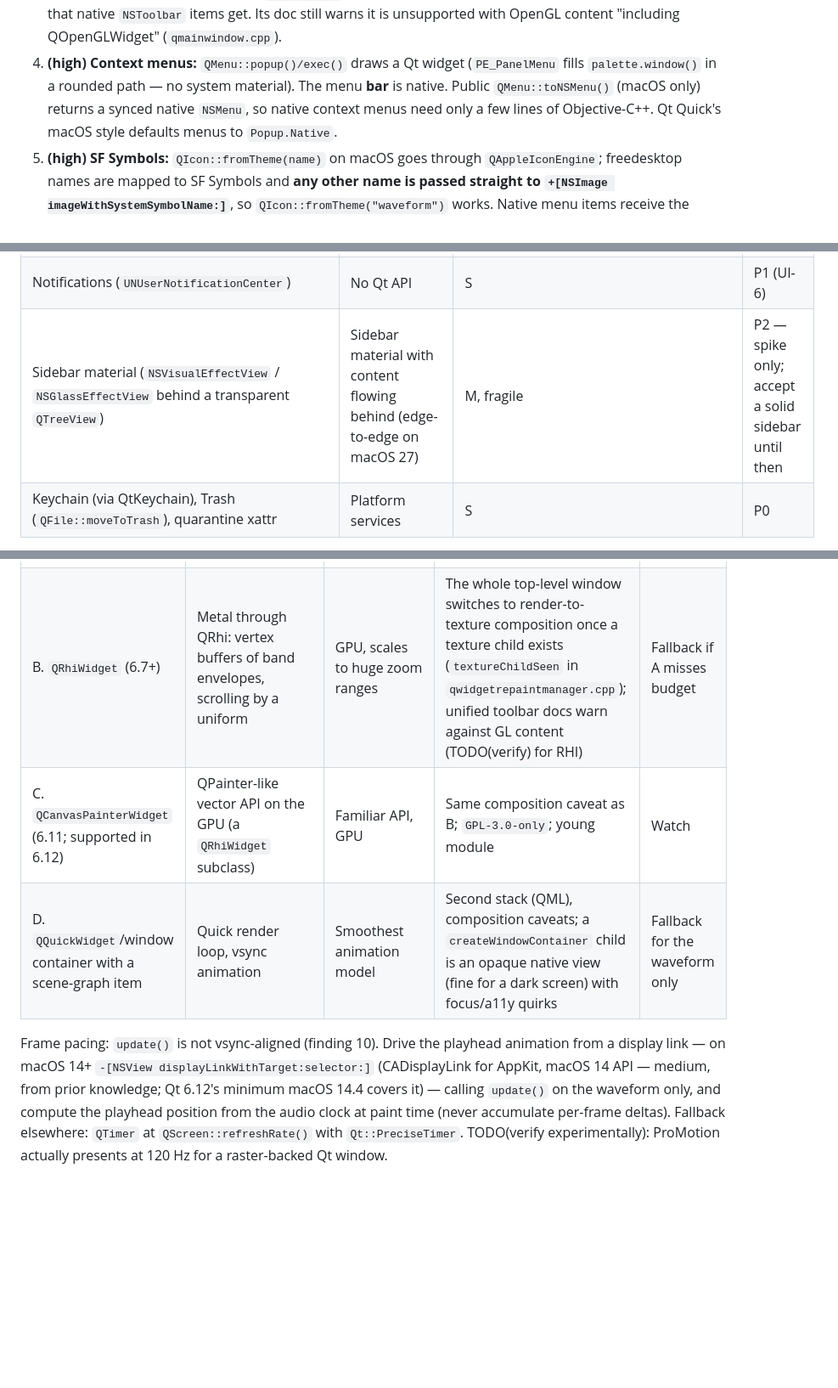
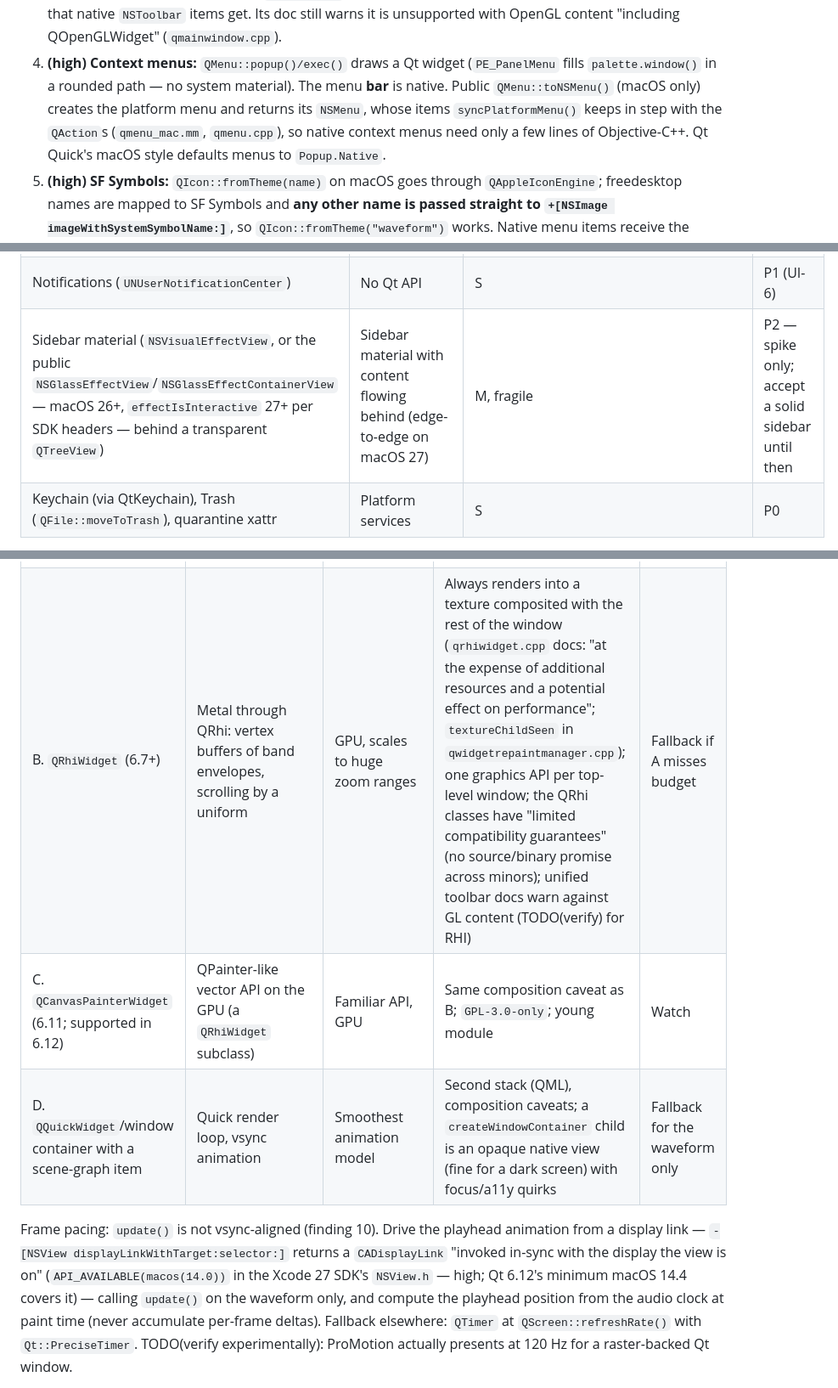
Before and after one commit to usr-ein/selecta, a Markdown page: references/qt-app-architecture.md, 3 parts joined by grey strips. Shown at 85% size. Rendered like a GitHub page; blank space fills up the shorter version.

Commit message:
references: qt-app-architecture — verify display link, glass view, QRhiWidget caveats in SDK/Qt source
Co-Authored-By: Claude Opus 5.5 <noreply@anthropic.com>

```diff
--- a/references/qt-app-architecture.md
+++ b/references/qt-app-architecture.md
@@ -58,8 +58,9 @@
    Qt-drawn `QToolButton`s, so they **do not get the Liquid Glass toolbar capsules** that native `NSToolbar` items get.
    Its doc still warns it is unsupported with OpenGL content "including QOpenGLWidget" (`qmainwindow.cpp`).
 4. **(high) Context menus:** `QMenu::popup()/exec()` draws a Qt widget (`PE_PanelMenu` fills `palette.window()` in a
-   rounded path — no system material). The menu **bar** is native. Public `QMenu::toNSMenu()` (macOS only) returns a
-   synced native `NSMenu`, so native context menus need only a few lines of Objective-C++. Qt Quick's macOS style
+   rounded path — no system material). The menu **bar** is native. Public `QMenu::toNSMenu()` (macOS only) creates the
+   platform menu and returns its `NSMenu`, whose items `syncPlatformMenu()` keeps in step with the `QAction`s
+   (`qmenu_mac.mm`, `qmenu.cpp`), so native context menus need only a few lines of Objective-C++. Qt Quick's macOS style
    defaults menus to `Popup.Native`.
 5. **(high) SF Symbols:** `QIcon::fromTheme(name)` on macOS goes through `QAppleIconEngine`; freedesktop names are mapped
    to SF Symbols and **any other name is passed straight to `+[NSImage imageWithSystemSymbolName:]`**, so
@@ -177,7 +178,7 @@ Linux/Windows):
 | Native context menus via `QMenu::toNSMenu()` + `-[NSMenu popUpMenuPositioningItem:atLocation:inView:]` | Glass/material menus, SF Symbol images, native keyboard handling | S | P0 |
 | Vsync ticker (`-[NSView displayLinkWithTarget:selector:]`, macOS 14+) driving waveform `update()` | Judder-free 120 Hz scrolling | S | P0 (M5) |
 | Notifications (`UNUserNotificationCenter`) | No Qt API | S | P1 (UI-6) |
-| Sidebar material (`NSVisualEffectView` / `NSGlassEffectView` behind a transparent `QTreeView`) | Sidebar material with content flowing behind (edge-to-edge on macOS 27) | M, fragile | P2 — spike only; accept a solid sidebar until then |
+| Sidebar material (`NSVisualEffectView`, or the public `NSGlassEffectView`/`NSGlassEffectContainerView` — macOS 26+, `effectIsInteractive` 27+ per SDK headers — behind a transparent `QTreeView`) | Sidebar material with content flowing behind (edge-to-edge on macOS 27) | M, fragile | P2 — spike only; accept a solid sidebar until then |
 | Keychain (via QtKeychain), Trash (`QFile::moveToTrash`), quarantine xattr | Platform services | S | P0 |
 
 Fallbacks: on Linux/Windows the same interfaces map to `QToolBar`, `QMenu::exec`, `QTimer`, `QSystemTrayIcon`.
@@ -265,13 +266,14 @@ range overlay. Analysis (bands, peaks) is the audio note's job; this section is
 | Option | How | Pros | Cons | Verdict |
 |---|---|---|---|---|
 | A. `QWidget` + QPainter (raster) | Pre-render the 3-band waveform into tiles (`QImage`/`QPixmap`, e.g. 512 px wide at device pixels); each frame blit the visible tiles at the playhead offset, draw playhead/cue overlays | Simple, deterministic, works with the unified toolbar, no GPU state; blitting a ~2400×300 device-pixel area per frame is cheap on Apple Silicon | CPU path; tile cache must be rebuilt on zoom/resize/appearance change | **Default** |
-| B. `QRhiWidget` (6.7+) | Metal through QRhi: vertex buffers of band envelopes, scrolling by a uniform | GPU, scales to huge zoom ranges | The whole top-level window switches to render-to-texture composition once a texture child exists (`textureChildSeen` in `qwidgetrepaintmanager.cpp`); unified toolbar docs warn against GL content (TODO(verify) for RHI) | Fallback if A misses budget |
+| B. `QRhiWidget` (6.7+) | Metal through QRhi: vertex buffers of band envelopes, scrolling by a uniform | GPU, scales to huge zoom ranges | Always renders into a texture composited with the rest of the window (`qrhiwidget.cpp` docs: "at the expense of additional resources and a potential effect on performance"; `textureChildSeen` in `qwidgetrepaintmanager.cpp`); one graphics API per top-level window; the QRhi classes have "limited compatibility guarantees" (no source/binary promise across minors); unified toolbar docs warn against GL content (TODO(verify) for RHI) | Fallback if A misses budget |
 | C. `QCanvasPainterWidget` (6.11; supported in 6.12) | QPainter-like vector API on the GPU (a `QRhiWidget` subclass) | Familiar API, GPU | Same composition caveat as B; `GPL-3.0-only`; young module | Watch |
 | D. `QQuickWidget`/window container with a scene-graph item | Quick render loop, vsync animation | Smoothest animation model | Second stack (QML), composition caveats; a `createWindowContainer` child is an opaque native view (fine for a dark screen) with focus/a11y quirks | Fallback for the waveform only |
 
 Frame pacing: `update()` is not vsync-aligned (finding 10). Drive the playhead animation from a display link —
-on macOS 14+ `-[NSView displayLinkWithTarget:selector:]` (CADisplayLink for AppKit, macOS 14 API — medium, from prior
-knowledge; Qt 6.12's minimum macOS 14.4 covers it) — calling `update()` on the waveform only, and compute the playhead position from the audio clock at
+`-[NSView displayLinkWithTarget:selector:]` returns a `CADisplayLink` "invoked in-sync with the display the view is on"
+(`API_AVAILABLE(macos(14.0))` in the Xcode 27 SDK's `NSView.h` — high; Qt 6.12's minimum macOS 14.4 covers it) —
+calling `update()` on the waveform only, and compute the playhead position from the audio clock at
 paint time (never accumulate per-frame deltas). Fallback elsewhere: `QTimer` at `QScreen::refreshRate()` with
 `Qt::PreciseTimer`. TODO(verify experimentally): ProMotion actually presents at 120 Hz for a raster-backed Qt window.
 
```
